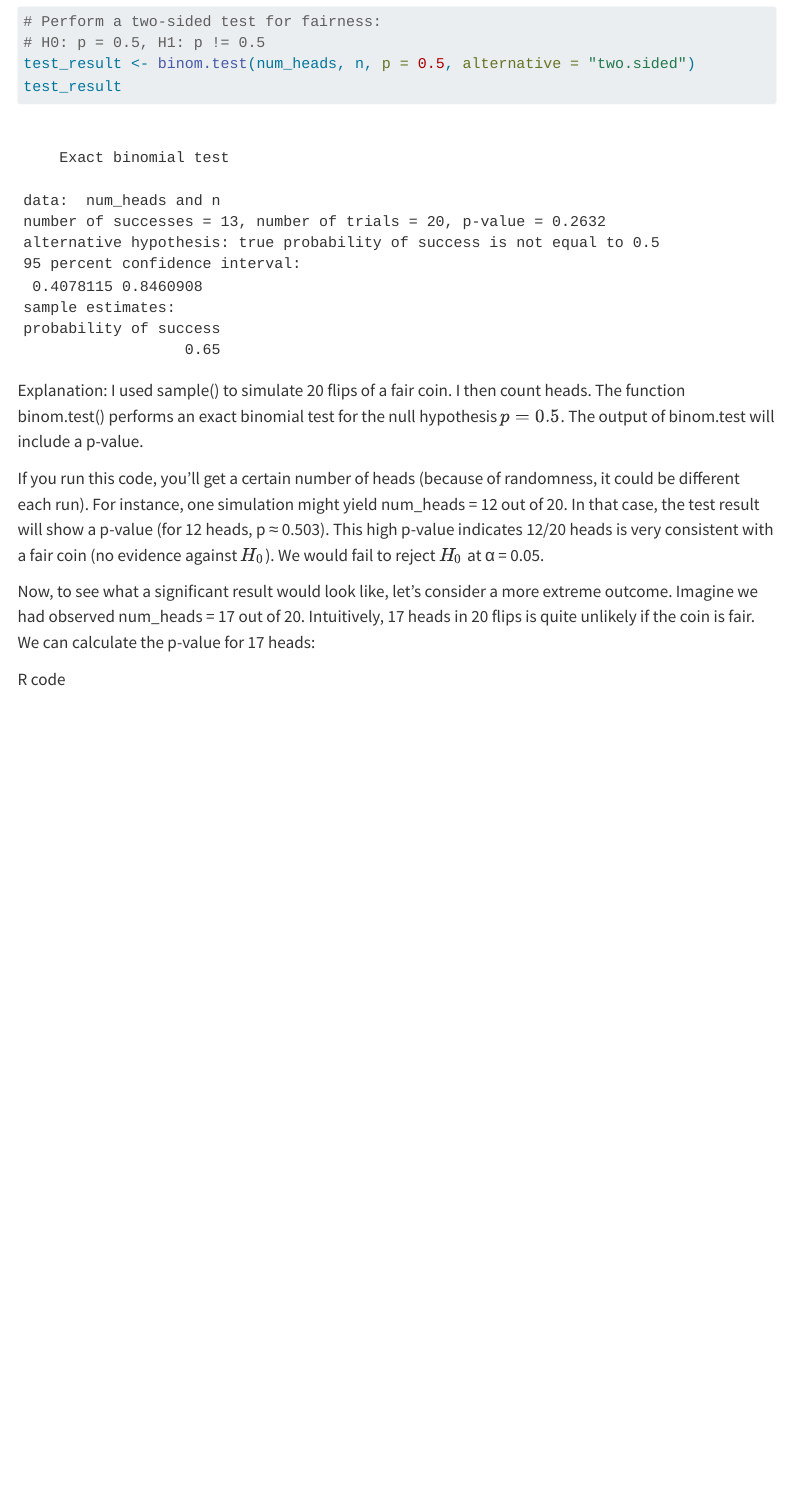
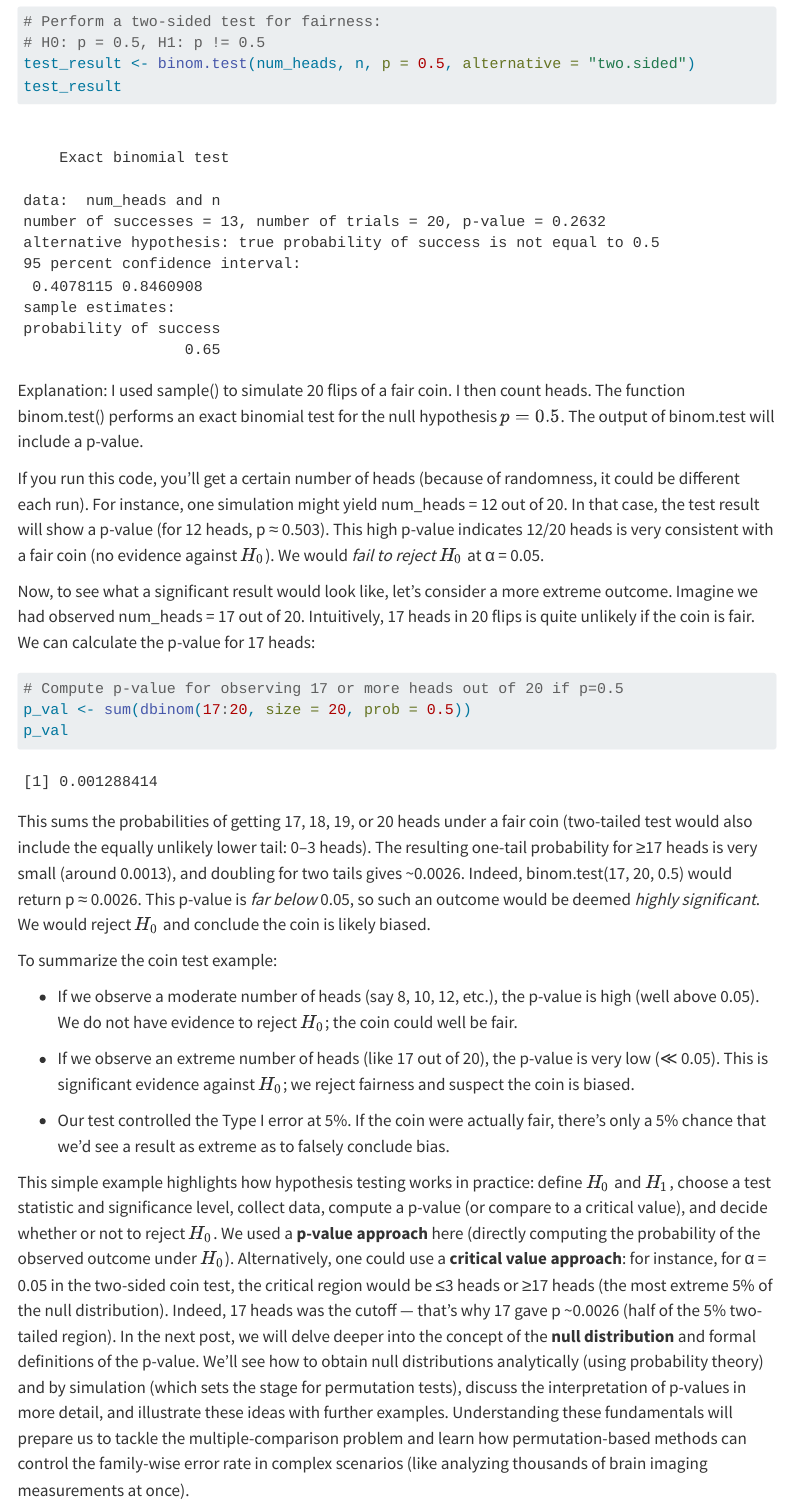
Before and after one commit to martinsjogard/martinsjogard.github.io, a Quarto document (posts/fwer-correction-part1/index.qmd): the page in a window 1100 px wide, from 5130 px down. Rendered offline with R 4.5, knitr and Pandoc in place of Quarto, with nearby package versions; menus at the side of the page are left out.

Commit message:
Update index.qmd

````diff
--- a/posts/fwer-correction-part1/index.qmd
+++ b/posts/fwer-correction-part1/index.qmd
@@ -128,8 +128,26 @@ test_result
 
 Explanation: I used sample() to simulate 20 flips of a fair coin. I then count heads. The function binom.test() performs an exact binomial test for the null hypothesis $p=0.5$. The output of binom.test will include a p-value.
 
-If you run this code, you’ll get a certain number of heads (because of randomness, it could be different each run). For instance, one simulation might yield num_heads = 12 out of 20. In that case, the test result will show a p-value (for 12 heads, p ≈ 0.503). This high p-value indicates 12/20 heads is very consistent with a fair coin (no evidence against $H_0$). We would fail to reject $H_0$ at α = 0.05.
+If you run this code, you’ll get a certain number of heads (because of randomness, it could be different each run). For instance, one simulation might yield num_heads = 12 out of 20. In that case, the test result will show a p-value (for 12 heads, p ≈ 0.503). This high p-value indicates 12/20 heads is very consistent with a fair coin (no evidence against $H_0$). We would *fail to reject* $H_0$ at α = 0.05.
 
 Now, to see what a significant result would look like, let’s consider a more extreme outcome. Imagine we had observed num_heads = 17 out of 20. Intuitively, 17 heads in 20 flips is quite unlikely if the coin is fair. We can calculate the p-value for 17 heads:
 
-R code
+```{r}
+# Compute p-value for observing 17 or more heads out of 20 if p=0.5
+p_val <- sum(dbinom(17:20, size = 20, prob = 0.5))
+p_val
+```
+
+This sums the probabilities of getting 17, 18, 19, or 20 heads under a fair coin (two-tailed test would also include the equally unlikely lower tail: 0–3 heads). The resulting one-tail probability for ≥17 heads is very small (around 0.0013), and doubling for two tails gives ~0.0026. Indeed, binom.test(17, 20, 0.5) would return p ≈ 0.0026. This p-value is *far below* 0.05, so such an outcome would be deemed *highly significant*. We would reject $H_0$ and conclude the coin is likely biased.
+
+To summarize the coin test example:
+
+* If we observe a moderate number of heads (say 8, 10, 12, etc.), the p-value is high (well above 0.05).  We do not have evidence to reject $H_0$; the coin could well be fair.
+
+* If we observe an extreme number of heads (like 17 out of 20), the p-value is very low (≪ 0.05). This is significant evidence against $H_0$; we reject fairness and suspect the coin is biased.
+
+* Our test controlled the Type I error at 5%. If the coin were actually fair, there’s only a 5% chance that we’d see a result as extreme as to falsely conclude bias.
+
+
+This simple example highlights how hypothesis testing works in practice: define $H_0$ and $H_1$, choose a test statistic and significance level, collect data, compute a p-value (or compare to a critical value), and decide whether or not to reject $H_0$. We used a **p-value approach** here (directly computing the probability of the observed outcome under $H_0$). Alternatively, one could use a **critical value approach**: for instance, for α = 0.05 in the two-sided coin test, the critical region would be ≤3 heads or ≥17 heads (the most extreme 5% of the null distribution). Indeed, 17 heads was the cutoff — that’s why 17 gave p ~0.0026 (half of the 5% two-tailed region).
+In the next post, we will delve deeper into the concept of the **null distribution** and formal definitions of the p-value. We’ll see how to obtain null distributions analytically (using probability theory) and by simulation (which sets the stage for permutation tests), discuss the interpretation of p-values in more detail, and illustrate these ideas with further examples. Understanding these fundamentals will prepare us to tackle the multiple-comparison problem and learn how permutation-based methods can control the family-wise error rate in complex scenarios (like analyzing thousands of brain imaging measurements at once).
````
